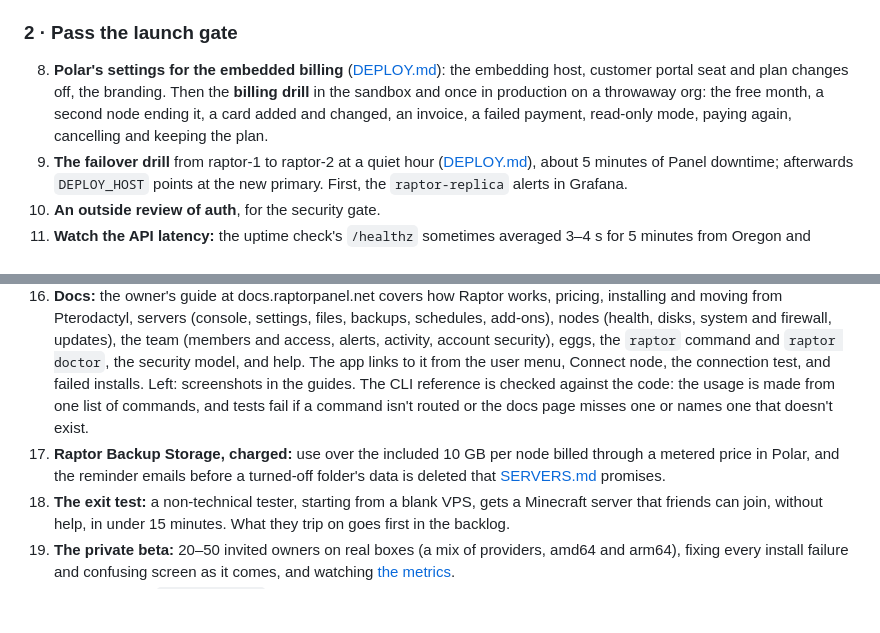
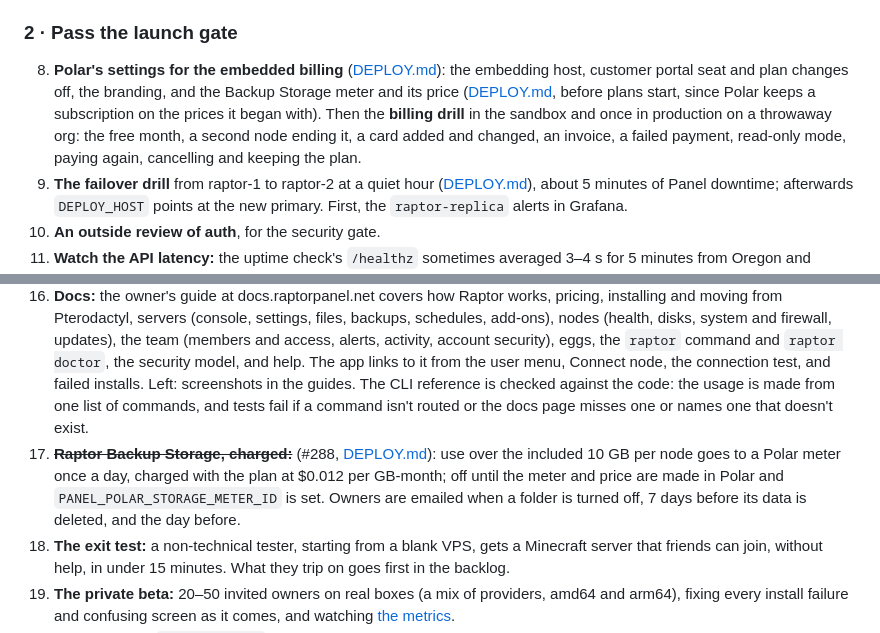
Before and after one commit to xena-studios/raptor, a Markdown page: docs/ROADMAP.md, 2 parts joined by grey strips. Rendered like a GitHub page; blank space fills up the shorter version.

Commit message:
docs: roadmap item 17 done, and the storage meter in the launch gate
Signed-off-by: Zachary <91168951+zacharyk812@users.noreply.github.com>

```diff
--- a/docs/ROADMAP.md
+++ b/docs/ROADMAP.md
@@ -39,7 +39,7 @@ From the Xena Studios GitHub audit of Oct 22, 2026, and the nodes' overdue updat
 
 ### 2 · Pass the launch gate
 
-8. **Polar's settings for the embedded billing** ([DEPLOY.md](DEPLOY.md#billing)): the embedding host, customer portal seat and plan changes off, the branding. Then the **billing drill** in the sandbox and once in production on a throwaway org: the free month, a second node ending it, a card added and changed, an invoice, a failed payment, read-only mode, paying again, cancelling and keeping the plan.
+8. **Polar's settings for the embedded billing** ([DEPLOY.md](DEPLOY.md#billing)): the embedding host, customer portal seat and plan changes off, the branding, and the Backup Storage meter and its price ([DEPLOY.md](DEPLOY.md#charging-for-raptor-backup-storage), before plans start, since Polar keeps a subscription on the prices it began with). Then the **billing drill** in the sandbox and once in production on a throwaway org: the free month, a second node ending it, a card added and changed, an invoice, a failed payment, read-only mode, paying again, cancelling and keeping the plan.
 9. **The failover drill** from raptor-1 to raptor-2 at a quiet hour ([DEPLOY.md](DEPLOY.md#failover)), about 5 minutes of Panel downtime; afterwards `DEPLOY_HOST` points at the new primary. First, the `raptor-replica` alerts in Grafana.
 10. **An outside review of auth**, for the security gate.
 11. **Watch the API latency:** the uptime check's `/healthz` sometimes averaged 3–4 s for 5 minutes from Oregon and Montreal on Oct 14 (normally 100–200 ms). If it pages, match the time against the Panel and Postgres metrics.
@@ -51,7 +51,7 @@ From the Xena Studios GitHub audit of Oct 22, 2026, and the nodes' overdue updat
 14. **Alerts' Telegram bot:** create it with @BotFather and put its token and a webhook secret in 1Password ([DEPLOY.md](DEPLOY.md#secrets)); until then the app doesn't offer Telegram.
 15. ~~**`raptor uninstall [-wipe-data]`**~~ (#274, [WINGS.md](WINGS.md#uninstall)): stops the servers gracefully, removes Raptor's services, containers, networks, firewall, and mounts, and keeps server files, backups, and databases unless `-wipe-data`; the bootstrap e2e runs it on every supported OS.
 16. **Docs:** the owner's guide at docs.raptorpanel.net covers how Raptor works, pricing, installing and moving from Pterodactyl, servers (console, settings, files, backups, schedules, add-ons), nodes (health, disks, system and firewall, updates), the team (members and access, alerts, activity, account security), eggs, the `raptor` command and `raptor doctor`, the security model, and help. The app links to it from the user menu, Connect node, the connection test, and failed installs. Left: screenshots in the guides. The CLI reference is checked against the code: the usage is made from one list of commands, and tests fail if a command isn't routed or the docs page misses one or names one that doesn't exist.
-17. **Raptor Backup Storage, charged:** use over the included 10 GB per node billed through a metered price in Polar, and the reminder emails before a turned-off folder's data is deleted that [SERVERS.md](SERVERS.md) promises.
+17. ~~**Raptor Backup Storage, charged:**~~ (#288, [DEPLOY.md](DEPLOY.md#charging-for-raptor-backup-storage)): use over the included 10 GB per node goes to a Polar meter once a day, charged with the plan at $0.012 per GB-month; off until the meter and price are made in Polar and `PANEL_POLAR_STORAGE_METER_ID` is set. Owners are emailed when a folder is turned off, 7 days before its data is deleted, and the day before.
 18. **The exit test:** a non-technical tester, starting from a blank VPS, gets a Minecraft server that friends can join, without help, in under 15 minutes. What they trip on goes first in the backlog.
 19. **The private beta:** 20–50 invited owners on real boxes (a mix of providers, amd64 and arm64), fixing every install failure and confusing screen as it comes, and watching [the metrics](#metrics).
 20. **The load test:** `cmd/fakewings` held 500 nodes against the dev Panel; left is thousands, through Cloudflare, against a staging Panel.
```
